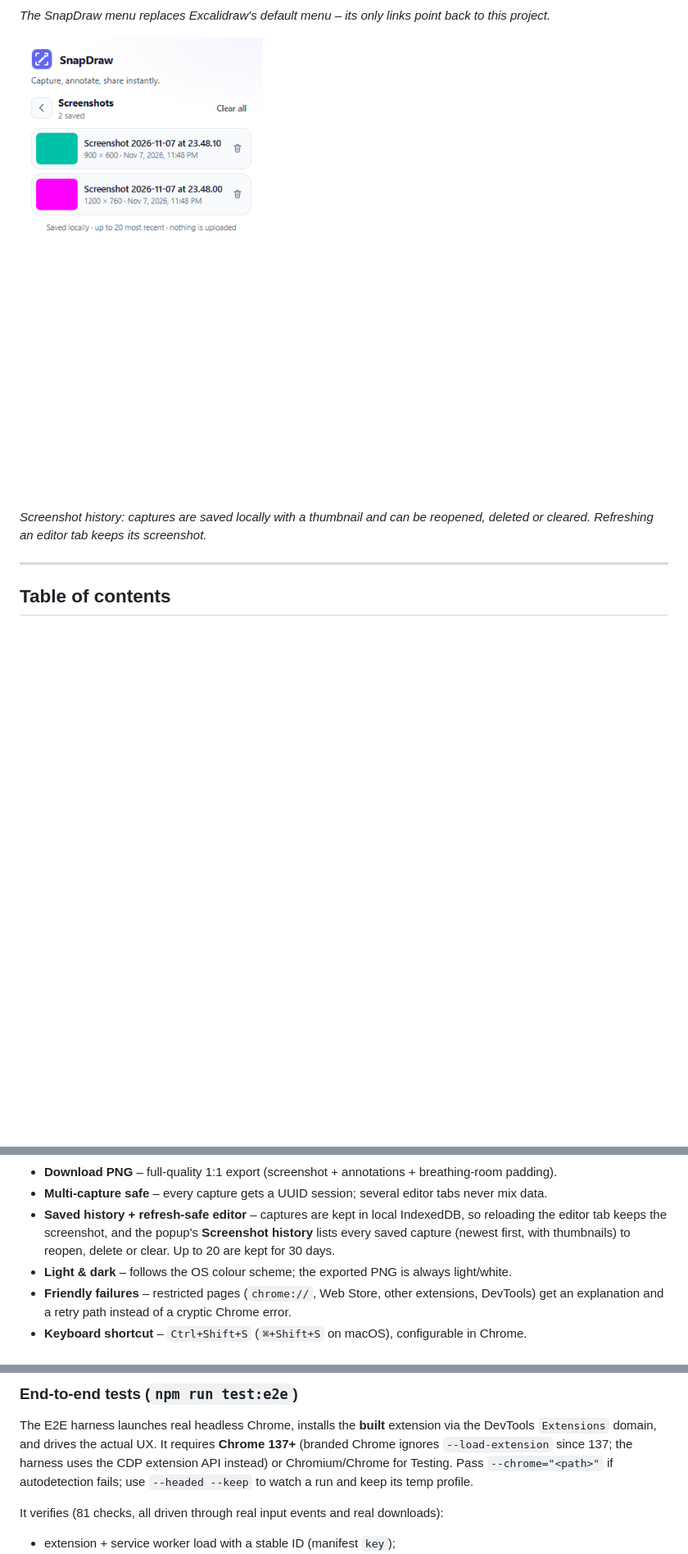
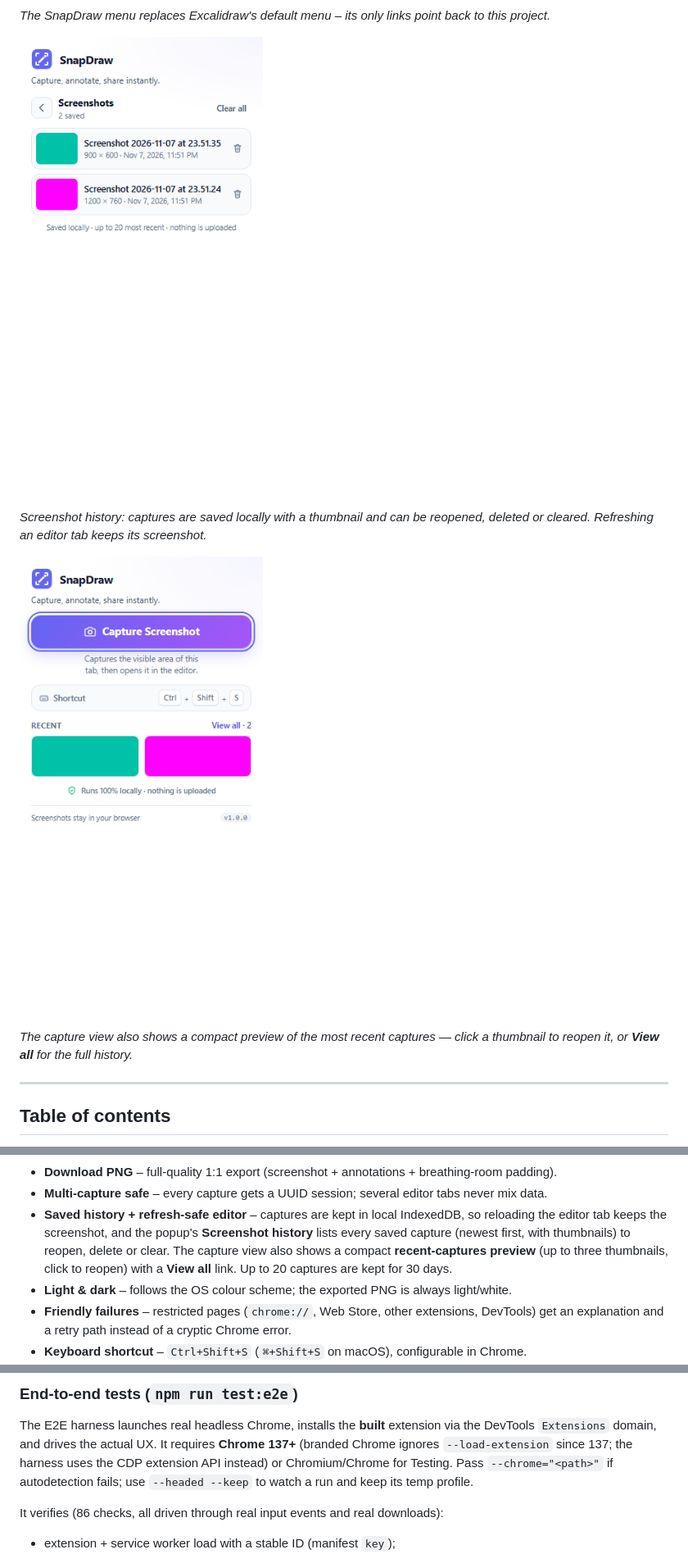
Before and after one commit to GaurangPohankar/SnapDraw, a Markdown page: README.md, 3 parts joined by grey strips. Shown at 82% size. Drawn GitHub-style; pictures changed too: docs/screenshots/popup-history.png, docs/screenshots/popup-recent.png (added); blank space fills up the shorter version.

```diff
--- a/README.md
+++ b/README.md
@@ -24,6 +24,11 @@ the annotations and every asset live on your machine.
 
 *Screenshot history: captures are saved locally with a thumbnail and can be reopened, deleted or
 cleared. Refreshing an editor tab keeps its screenshot.*
+
+![Recent screenshots preview in the popup](docs/screenshots/popup-recent.png)
+
+*The capture view also shows a compact preview of the most recent captures — click a thumbnail to
+reopen it, or **View all** for the full history.*
 
 ---
 
@@ -66,7 +71,9 @@ cleared. Refreshing an editor tab keeps its screenshot.*
 - **Multi-capture safe** – every capture gets a UUID session; several editor tabs never mix data.
 - **Saved history + refresh-safe editor** – captures are kept in local IndexedDB, so reloading the
   editor tab keeps the screenshot, and the popup's **Screenshot history** lists every saved capture
-  (newest first, with thumbnails) to reopen, delete or clear. Up to 20 are kept for 30 days.
+  (newest first, with thumbnails) to reopen, delete or clear. The capture view also shows a compact
+  **recent-captures preview** (up to three thumbnails, click to reopen) with a **View all** link.
+  Up to 20 captures are kept for 30 days.
 - **Light & dark** – follows the OS colour scheme; the exported PNG is always light/white.
 - **Friendly failures** – restricted pages (`chrome://`, Web Store, other extensions, DevTools) get
   an explanation and a retry path instead of a cryptic Chrome error.
@@ -320,7 +328,7 @@ The E2E harness launches real headless Chrome, installs the **built** extension
 Testing. Pass `--chrome="<path>"` if autodetection fails; use `--headed --keep` to watch a run and
 keep its temp profile.
 
-It verifies (81 checks, all driven through real input events and real downloads):
+It verifies (86 checks, all driven through real input events and real downloads):
 
 - extension + service worker load with a stable ID (manifest `key`);
 - popup renders the capture action, shortcut hint, local-only copy, version, dash-free tagline and the
```
Also changed, not shown: other parts of README.md (+7 -4 lines), docs/screenshots/editor-dark.png, docs/screenshots/editor-light.png, docs/screenshots/editor-menu.png, docs/screenshots/export-annotated.png, 6 other files.
